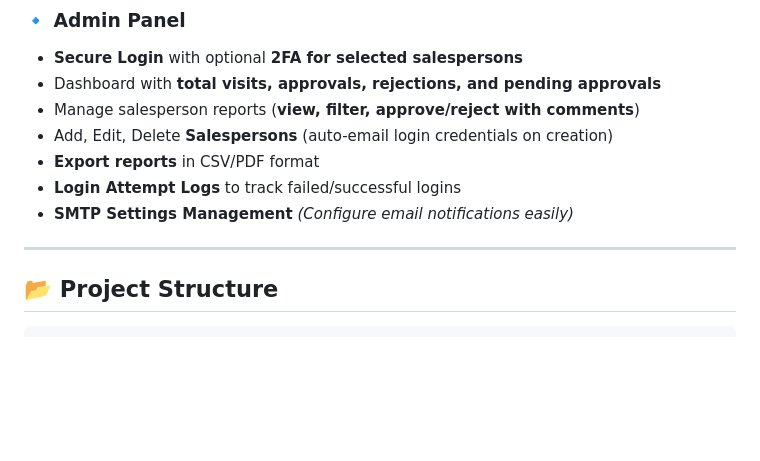
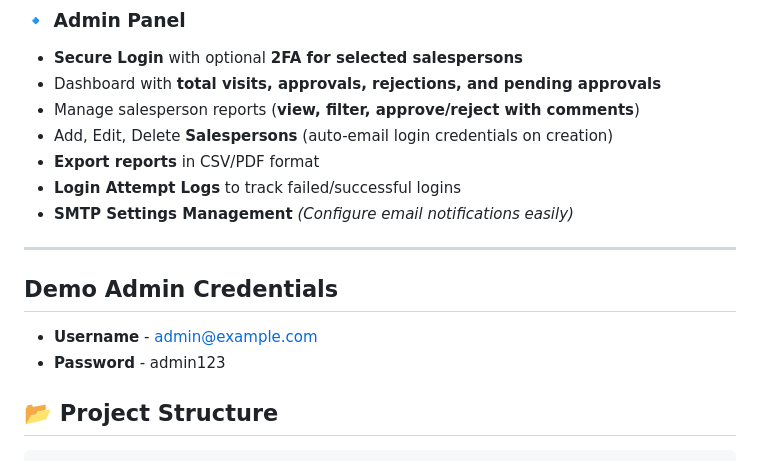
Before and after one commit to MetaHat/sellto, a Markdown page: README.md, the part around the change. Drawn GitHub-style; blank space fills up the shorter version.

````diff
--- a/README.md
+++ b/README.md
@@ -23,6 +23,9 @@ A web-based **Salesperson Management System** that allows salespersons to submit
 - **SMTP Settings Management** *(Configure email notifications easily)*
 
 ---
+## **Demo Admin Credentials**
+ - **Username** - admin@example.com
+ - **Password** - admin123
 
 ## **📂 Project Structure**
 ```
````
